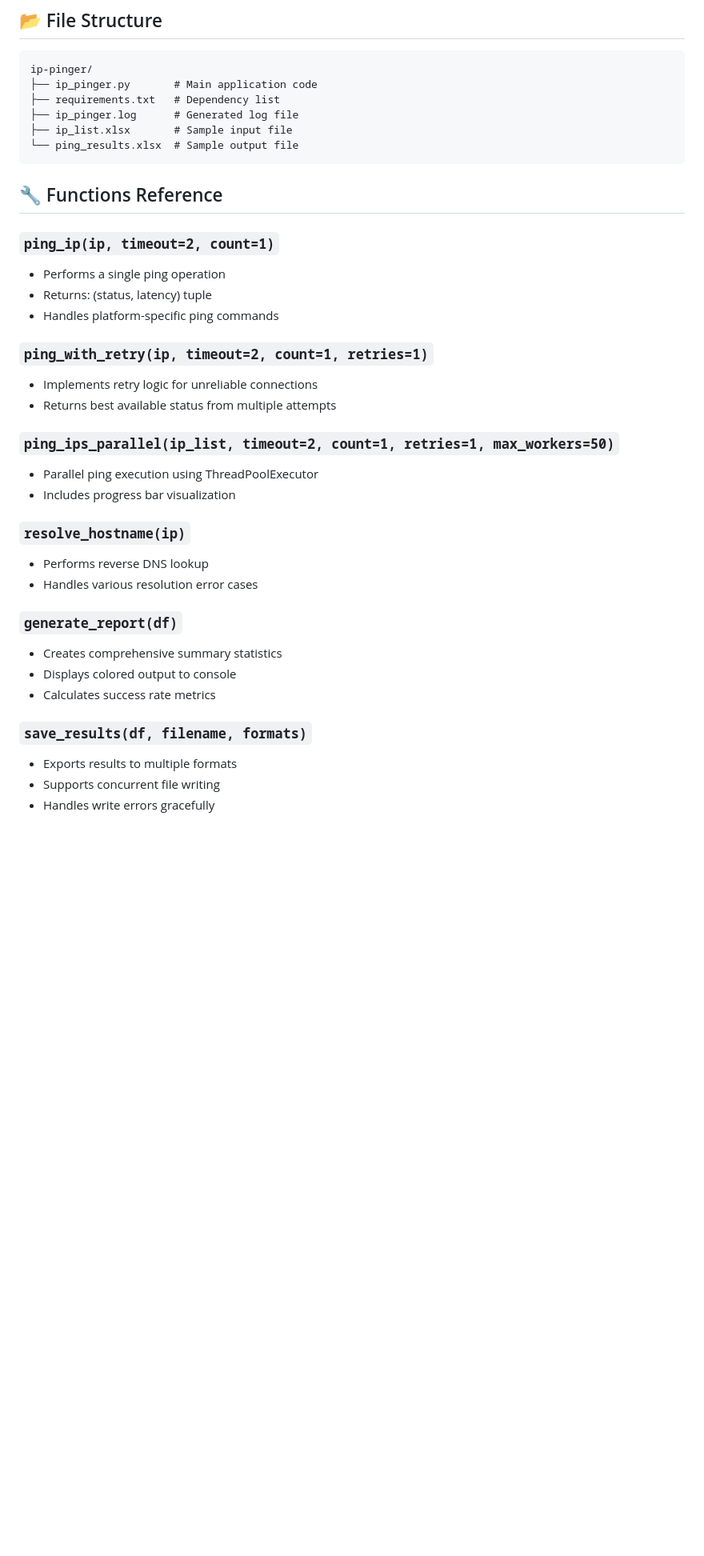
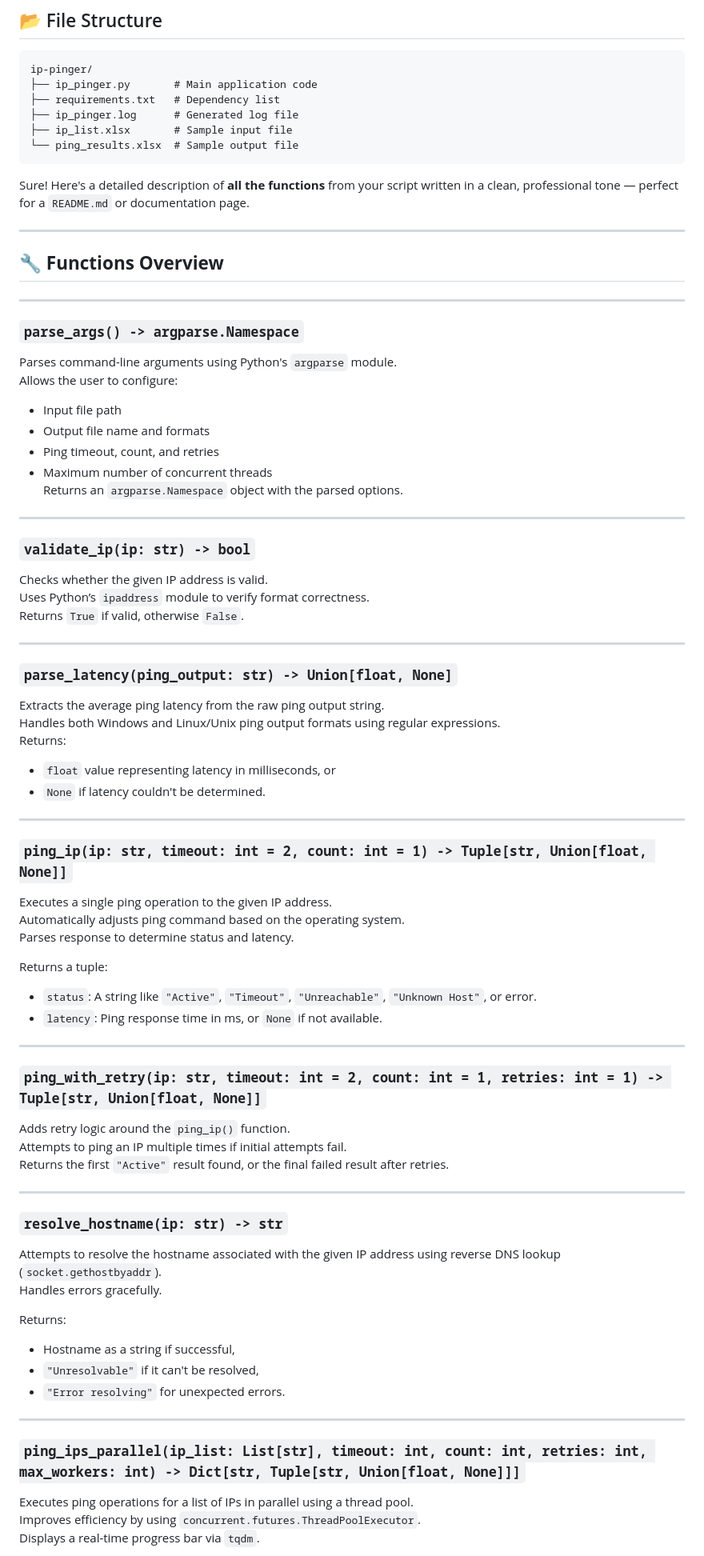
Before and after one commit to sameeralam3127/IP_Management, a Markdown page: README.md, the part around the change printed below. Shown: that part at 80% size. GitHub-like rendering; blank space fills up the shorter version.

Commit message:
Added Funcations details

````diff
--- a/README.md
+++ b/README.md
@@ -78,31 +78,73 @@ ip-pinger/
 └── ping_results.xlsx  # Sample output file
 ```
 
-## 🔧 Functions Reference
+Sure! Here's a detailed description of **all the functions** from your script written in a clean, professional tone — perfect for a `README.md` or documentation page.
 
-### `ping_ip(ip, timeout=2, count=1)`
-- Performs a single ping operation
-- Returns: (status, latency) tuple
-- Handles platform-specific ping commands
+---
 
-### `ping_with_retry(ip, timeout=2, count=1, retries=1)`
-- Implements retry logic for unreliable connections
-- Returns best available status from multiple attempts
+## 🔧 **Functions Overview**
 
-### `ping_ips_parallel(ip_list, timeout=2, count=1, retries=1, max_workers=50)`
-- Parallel ping execution using ThreadPoolExecutor
-- Includes progress bar visualization
 
-### `resolve_hostname(ip)`
-- Performs reverse DNS lookup
-- Handles various resolution error cases
+---
 
-### `generate_report(df)`
-- Creates comprehensive summary statistics
-- Displays colored output to console
-- Calculates success rate metrics
+### `parse_args() -> argparse.Namespace`
+Parses command-line arguments using Python's `argparse` module.
+Allows the user to configure:
+- Input file path
+- Output file name and formats
+- Ping timeout, count, and retries
+- Maximum number of concurrent threads
+Returns an `argparse.Namespace` object with the parsed options.
 
-### `save_results(df, filename, formats)`
-- Exports results to multiple formats
-- Supports concurrent file writing
-- Handles write errors gracefully
+---
+
+### `validate_ip(ip: str) -> bool`
+Checks whether the given IP address is valid.
+Uses Python’s `ipaddress` module to verify format correctness.
+Returns `True` if valid, otherwise `False`.
+
+---
+
+### `parse_latency(ping_output: str) -> Union[float, None]`
+Extracts the average ping latency from the raw ping output string.
+Handles both Windows and Linux/Unix ping output formats using regular expressions.
+Returns:
+- `float` value representing latency in milliseconds, or
+- `None` if latency couldn't be determined.
+
+---
+
+### `ping_ip(ip: str, timeout: int = 2, count: int = 1) -> Tuple[str, Union[float, None]]`
+Executes a single ping operation to the given IP address.
+Automatically adjusts ping command based on the operating system.
+Parses response to determine status and latency.
+
+Returns a tuple:
+- `status`: A string like `"Active"`, `"Timeout"`, `"Unreachable"`, `"Unknown Host"`, or error.
+- `latency`: Ping response time in ms, or `None` if not available.
+
+---
+
+### `ping_with_retry(ip: str, timeout: int = 2, count: int = 1, retries: int = 1) -> Tuple[str, Union[float, None]]`
+Adds retry logic around the `ping_ip()` function.
+Attempts to ping an IP multiple times if initial attempts fail.
+Returns the first `"Active"` result found, or the final failed result after retries.
+
+---
+
+### `resolve_hostname(ip: str) -> str`
+Attempts to resolve the hostname associated with the given IP address using reverse DNS lookup (`socket.gethostbyaddr`).
+Handles errors gracefully.
+
+Returns:
+- Hostname as a string if successful,
+- `"Unresolvable"` if it can't be resolved,
+- `"Error resolving"` for unexpected errors.
+
+---
+
+### `ping_ips_parallel(ip_list: List[str], timeout: int, count: int, retries: int, max_workers: int) -> Dict[str, Tuple[str, Union[float, None]]]`
+Executes ping operations for a list of IPs in parallel using a thread pool.
+Improves efficiency by using `concurrent.futures.ThreadPoolExecutor`.
+Displays a real-time progress bar via `tqdm`.
+
````
Also changed, not shown: other parts of README.md (+42 -0 lines).
